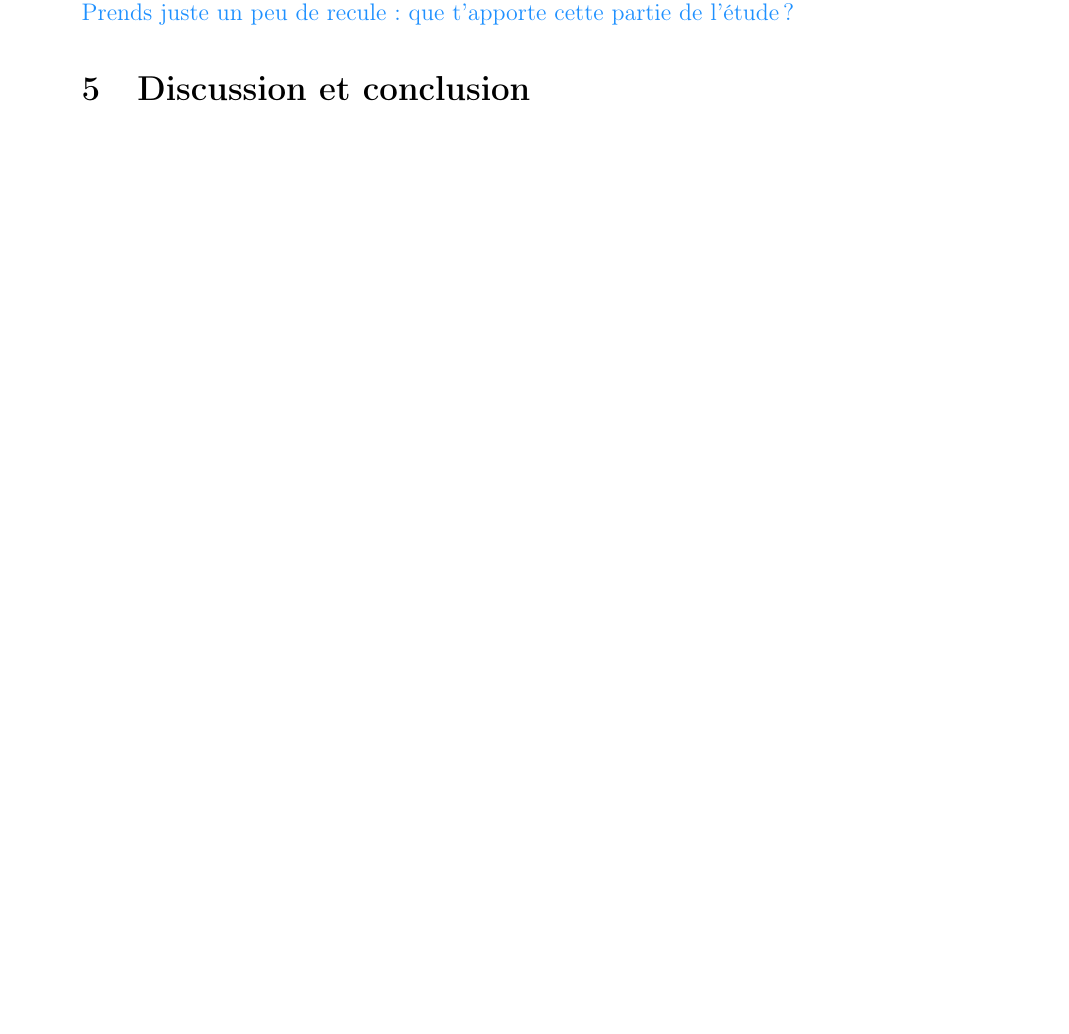
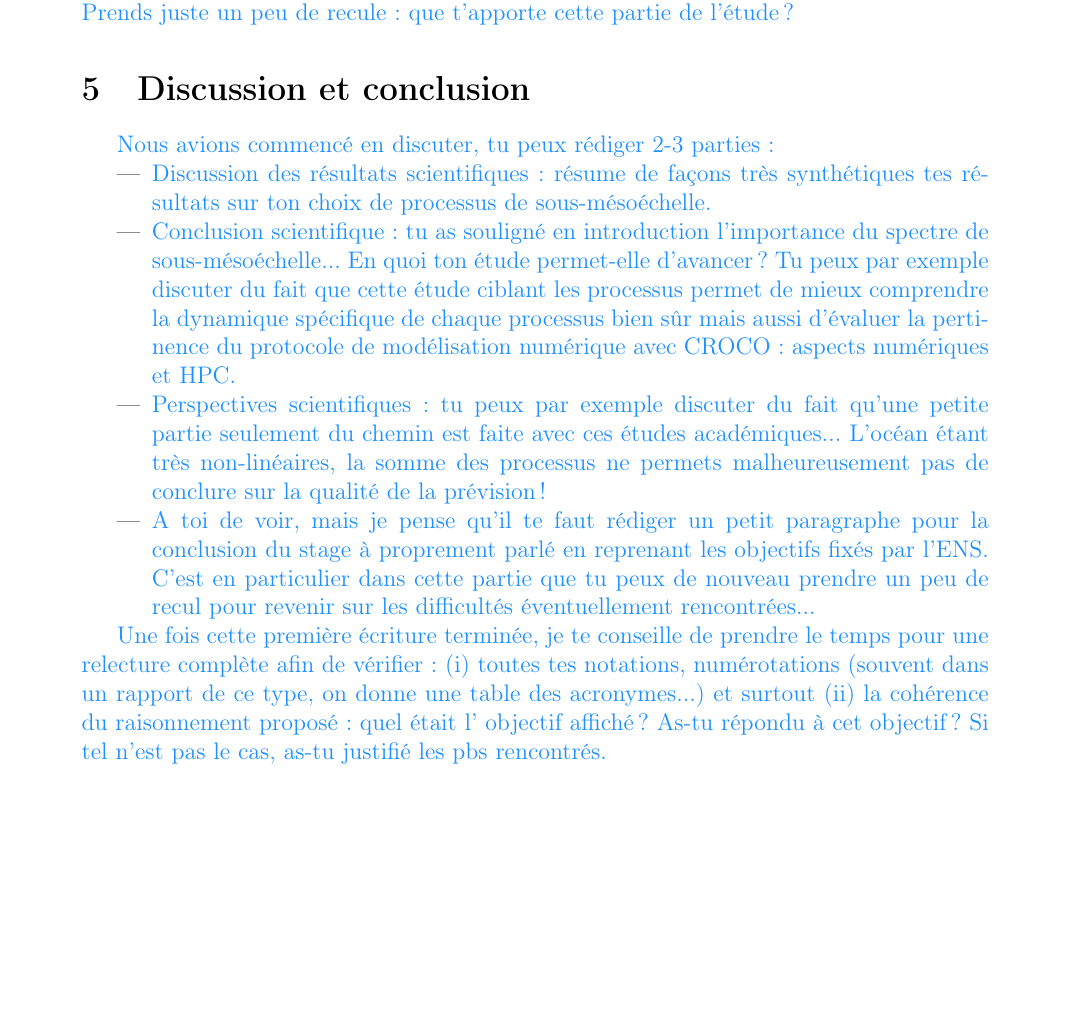
Before and after one commit to fauclair/Rapport-de-stage-Na-la, a LaTeX document (main.tex): part of page 17 of 19, cut so that both start at the same text, the shorter picture padded with empty space. Compiled offline with pdfLaTeX.

Commit message:
Francis (4).

```diff
--- a/main.tex
+++ b/main.tex
@@ -442,5 +442,10 @@ Finalement, on comprend que plusieurs facteurs rentrent en jeu lorsqu'il s'agit
 \FAadd{Petit conclusion partielle ici aussi... Tu peux d'ailleurs reprendre le paragraphe précédent. Prends juste un peu de recule: que t'apporte cette partie de l'étude ?}
 \section{Discussion et conclusion}
 
-\FAadd{Nous avions commencé en discuter, tu peux rédiger 2-3 parties:
+\FAadd{Nous avions commencé en discuter, tu peux rédiger 2-3 parties:}
 \begin{itemize}
+    \item \FAadd{Discussion des résultats scientifiques: résume de façons très synthétiques tes résultats sur ton choix de processus de sous-mésoéchelle.}
+    \item \FAadd{Conclusion scientifique: tu as souligné en introduction l'importance du spectre de sous-mésoéchelle... En quoi ton étude permet-elle d'avancer ? Tu peux par exemple discuter du fait que cette étude ciblant les processus permet de mieux comprendre la dynamique spécifique de chaque processus bien sûr mais aussi d'évaluer la pertinence du protocole de modélisation numérique avec CROCO: aspects numériques et HPC.}
+    \item \FAadd{Perspectives scientifiques: tu peux par exemple discuter du fait qu'une petite partie seulement du chemin est faite avec ces études académiques... L'océan étant très non-linéaires, la somme des processus ne permets malheureusement pas de conclure sur la qualité de la prévision!}
+    \item \FAadd{A toi de voir, mais je pense qu'il te faut rédiger un petit paragraphe pour la conclusion du stage à proprement parlé en reprenant les objectifs fixés par l'ENS. C'est en particulier dans cette partie que tu peux de nouveau prendre un peu de recul pour revenir sur les difficultés éventuellement rencontrées...}
+\end{itemize}
@@ -451,6 +452,5 @@ Finalement, on comprend que plusieurs facteurs rentrent en jeu lorsqu'il s'agit
 
-\end{itemize}}
-
+\FAadd{Une fois cette première écriture terminée, je te conseille de prendre le temps pour une relecture complète afin de vérifier: (i) toutes tes notations, numérotations (souvent dans un rapport de ce type, on donne une table des acronymes...) et surtout (ii) la cohérence du raisonnement proposé: quel était l' objectif affiché ? As-tu répondu à cet objectif ? Si tel n'est pas le cas, as-tu justifié les pbs rencontrés.}
 \newpage
 
 
```
Also changed, not shown: main.tex (6 more changed lines).
